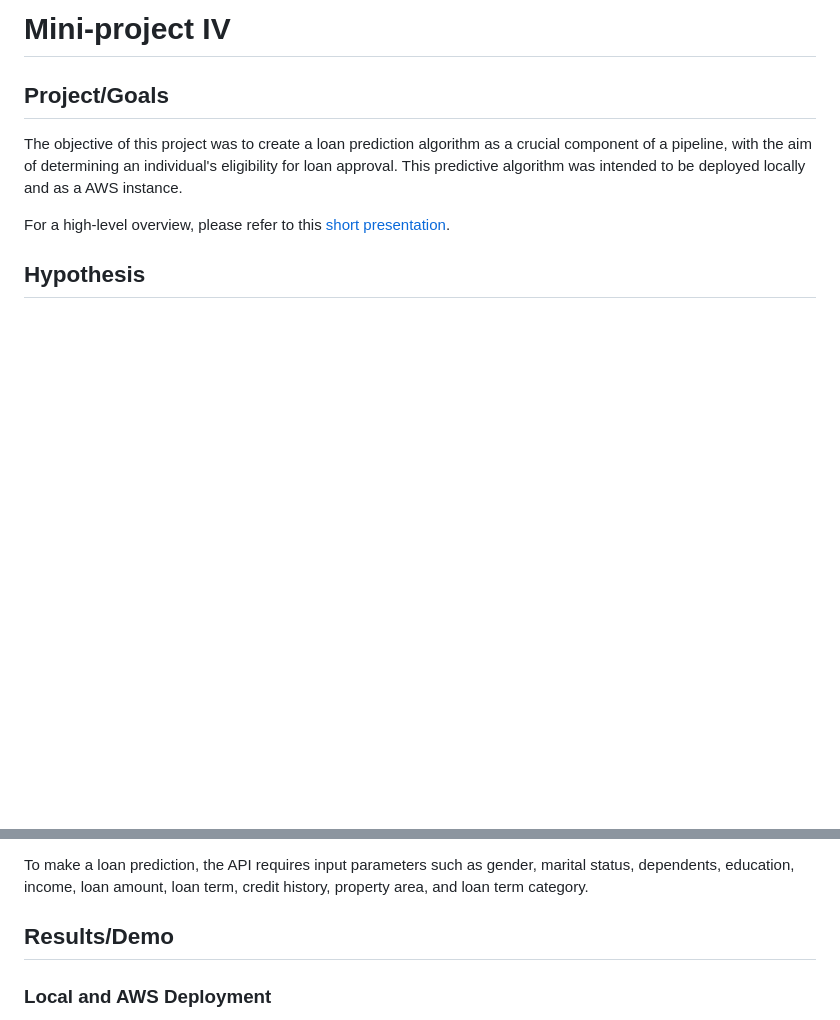
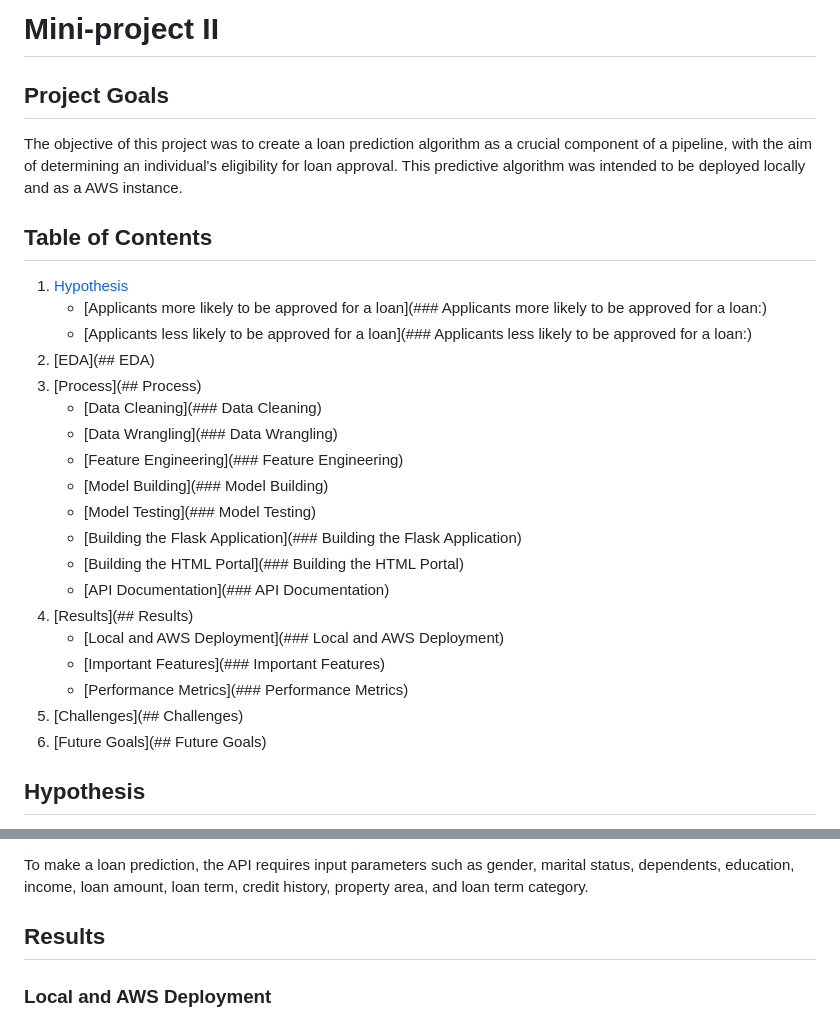
Before and after one commit to Brittanysacha/Mini-Project, a Markdown page: README.md, 2 parts joined by grey strips. GitHub-like rendering; blank space fills up the shorter version.

Commit message:
Update README.md TOC

```diff
--- a/README.md
+++ b/README.md
@@ -1,10 +1,28 @@
-# Mini-project IV
+# Mini-project II
 
-## Project/Goals
+## Project Goals
 The objective of this project was to create a loan prediction algorithm as a crucial component of a pipeline, with the aim of determining an individual's eligibility for loan approval. This predictive algorithm was intended to be deployed locally and as a AWS instance.
 
-For a high-level overview, please refer to this [short presentation](https://www.canva.com/design/DAFkClSAw-s/h6af3XX8ehkz54VzbrbA_Q/edit?utm_content=DAFkClSAw-s&utm_campaign=designshare&utm_medium=link2&utm_source=sharebutton).
-
+## Table of Contents
+1. [Hypothesis](##Hypothesis)
+   - [Applicants more likely to be approved for a loan](### Applicants more likely to be approved for a loan:)
+   - [Applicants less likely to be approved for a loan](### Applicants less likely to be approved for a loan:)
+2. [EDA](## EDA)
+3. [Process](## Process)
+   - [Data Cleaning](### Data Cleaning)
+   - [Data Wrangling](### Data Wrangling)
+   - [Feature Engineering](### Feature Engineering)
+   - [Model Building](### Model Building)
+   - [Model Testing](### Model Testing)
+   - [Building the Flask Application](### Building the Flask Application)
+   - [Building the HTML Portal](### Building the HTML Portal)
+   - [API Documentation](### API Documentation)
+4. [Results](## Results)
+   - [Local and AWS Deployment](### Local and AWS Deployment)
+   - [Important Features](### Important Features)
+   - [Performance Metrics](### Performance Metrics)
+5. [Challenges](## Challenges)
+6. [Future Goals](## Future Goals)
 
 ## Hypothesis
 
@@ -89,7 +107,7 @@ I further created an API documentation [markdown](https://github.com/Brittanysac
 
 To make a loan prediction, the API requires input parameters such as gender, marital status, dependents, education, income, loan amount, loan term, credit history, property area, and loan term category.
 
-## Results/Demo
+## Results
 
 ### Local and AWS Deployment
 
```
Also changed, not shown: other parts of README.md (+3 -0 lines).
